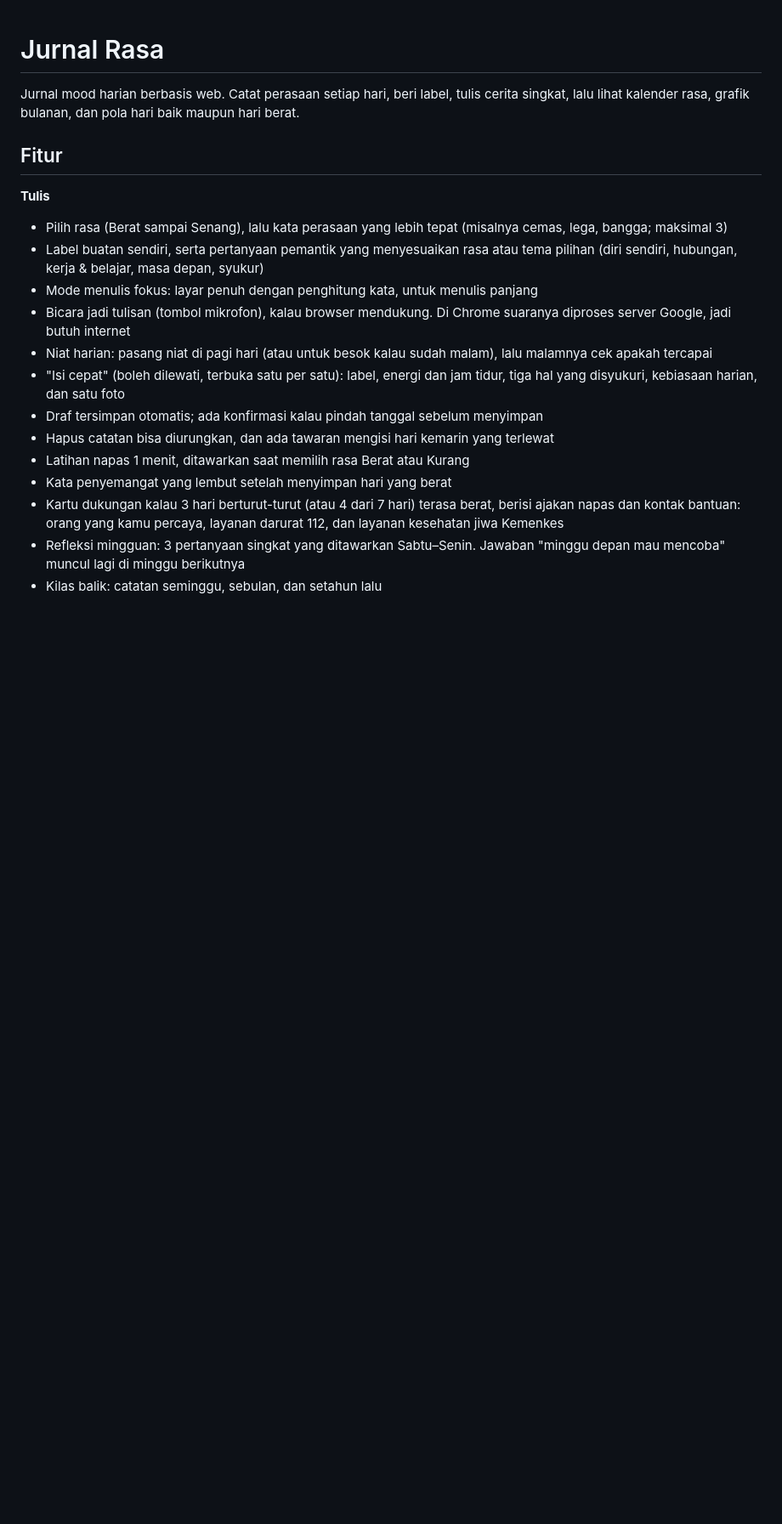
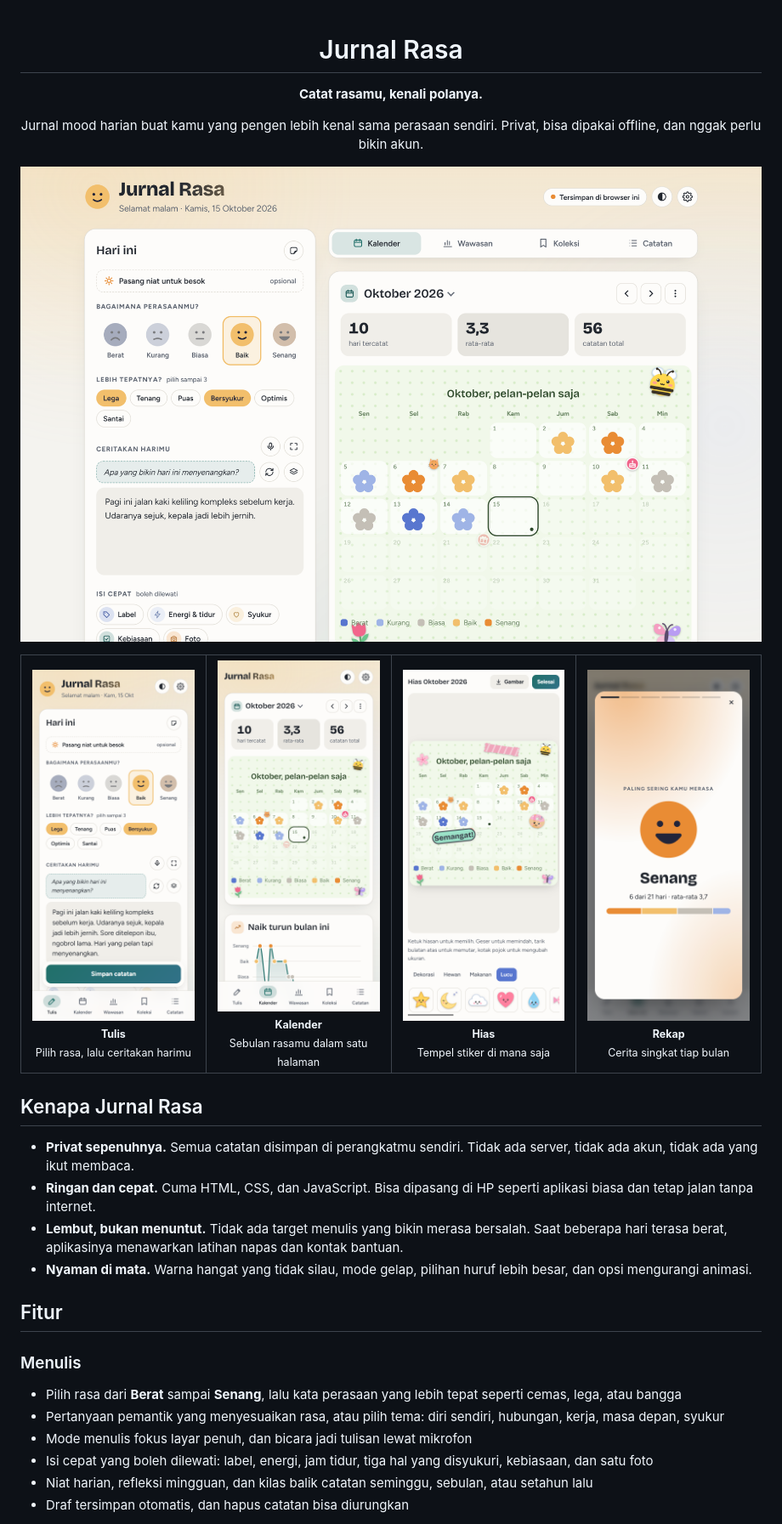
Before and after one commit to masigoooel/Jurnal-Rasa, a Markdown page: README.md, the part around one of its changes. Shown at 85% size. Rendered like a GitHub page; pictures changed too: docs/screenshots/desktop.png (added), docs/screenshots/hias.png (added), docs/screenshots/kalender.png (added); blank space fills up the shorter version.

Commit message:
README baru dengan screenshot, dan stiker tanggal tidak lagi menutupi angka di template lucu

```diff
--- a/README.md
+++ b/README.md
@@ -1,22 +3,37 @@
 # Jurnal Rasa
 
-Jurnal mood harian berbasis web. Catat perasaan setiap hari, beri label, tulis cerita singkat,
-lalu lihat kalender rasa, grafik bulanan, dan pola hari baik maupun hari berat.
+**Catat rasamu, kenali polanya.**
+
+Jurnal mood harian buat kamu yang pengen lebih kenal sama perasaan sendiri.
+Privat, bisa dipakai offline, dan nggak perlu bikin akun.
+
+</div>
+
+![Jurnal Rasa di laptop: menulis catatan di kiri, kalender bertema Kebun bunga di kanan](docs/screenshots/desktop.png)
+
+<table>
+  <tr>
+    <td align="center" width="25%"><img src="docs/screenshots/tulis.png" alt="Menulis catatan harian"><br><sub><b>Tulis</b><br>Pilih rasa, lalu ceritakan harimu</sub></td>
+    <td align="center" width="25%"><img src="docs/screenshots/kalender.png" alt="Kalender rasa bertema Kebun bunga"><br><sub><b>Kalender</b><br>Sebulan rasamu dalam satu halaman</sub></td>
+    <td align="center" width="25%"><img src="docs/screenshots/hias.png" alt="Menghias halaman bulan dengan stiker"><br><sub><b>Hias</b><br>Tempel stiker di mana saja</sub></td>
+    <td align="center" width="25%"><img src="docs/screenshots/rekap.png" alt="Rekap bulanan bergaya Wrapped"><br><sub><b>Rekap</b><br>Cerita singkat tiap bulan</sub></td>
+  </tr>
+</table>
+
+## Kenapa Jurnal Rasa
+
+- **Privat sepenuhnya.** Semua catatan disimpan di perangkatmu sendiri. Tidak ada server, tidak ada akun, tidak ada yang ikut membaca.
+- **Ringan dan cepat.** Cuma HTML, CSS, dan JavaScript. Bisa dipasang di HP seperti aplikasi biasa dan tetap jalan tanpa internet.
+- **Lembut, bukan menuntut.** Tidak ada target menulis yang bikin merasa bersalah. Saat beberapa hari terasa berat, aplikasinya menawarkan latihan napas dan kontak bantuan.
+- **Nyaman di mata.** Warna hangat yang tidak silau, mode gelap, pilihan huruf lebih besar, dan opsi mengurangi animasi.
 
 ## Fitur
 
-**Tulis**
-- Pilih rasa (Berat sampai Senang), lalu kata perasaan yang lebih tepat (misalnya cemas, lega, bangga; maksimal 3)
-- Label buatan sendiri, serta pertanyaan pemantik yang menyesuaikan rasa atau tema pilihan (diri sendiri, hubungan, kerja & belajar, masa depan, syukur)
-- Mode menulis fokus: layar penuh dengan penghitung kata, untuk menulis panjang
-- Bicara jadi tulisan (tombol mikrofon), kalau browser mendukung. Di Chrome suaranya diproses server Google, jadi butuh internet
-- Niat harian: pasang niat di pagi hari (atau untuk besok kalau sudah malam), lalu malamnya cek apakah tercapai
-- "Isi cepat" (boleh dilewati, terbuka satu per satu): label, energi dan jam tidur, tiga hal yang disyukuri, kebiasaan harian, dan satu foto
-- Draf tersimpan otomatis; ada konfirmasi kalau pindah tanggal sebelum menyimpan
-- Hapus catatan bisa diurungkan, dan ada tawaran mengisi hari kemarin yang terlewat
-- Latihan napas 1 menit, ditawarkan saat memilih rasa Berat atau Kurang
-- Kata penyemangat yang lembut setelah menyimpan hari yang berat
-- Kartu dukungan kalau 3 hari berturut-turut (atau 4 dari 7 hari) terasa berat, berisi ajakan napas dan kontak bantuan: orang yang kamu percaya, layanan darurat 112, dan layanan kesehatan jiwa Kemenkes
-- Refleksi mingguan: 3 pertanyaan singkat yang ditawarkan Sabtu–Senin. Jawaban "minggu depan mau mencoba" muncul lagi di minggu berikutnya
-- Kilas balik: catatan seminggu, sebulan, dan setahun lalu
+### Menulis
+- Pilih rasa dari **Berat** sampai **Senang**, lalu kata perasaan yang lebih tepat seperti cemas, lega, atau bangga
+- Pertanyaan pemantik yang menyesuaikan rasa, atau pilih tema: diri sendiri, hubungan, kerja, masa depan, syukur
+- Mode menulis fokus layar penuh, dan bicara jadi tulisan lewat mikrofon
+- Isi cepat yang boleh dilewati: label, energi, jam tidur, tiga hal yang disyukuri, kebiasaan, dan satu foto
+- Niat harian, refleksi mingguan, dan kilas balik catatan seminggu, sebulan, atau setahun lalu
+- Draf tersimpan otomatis, dan hapus catatan bisa diurungkan
 
```
Also changed, not shown: other parts of README.md (+100 -105 lines), 2 other files.
